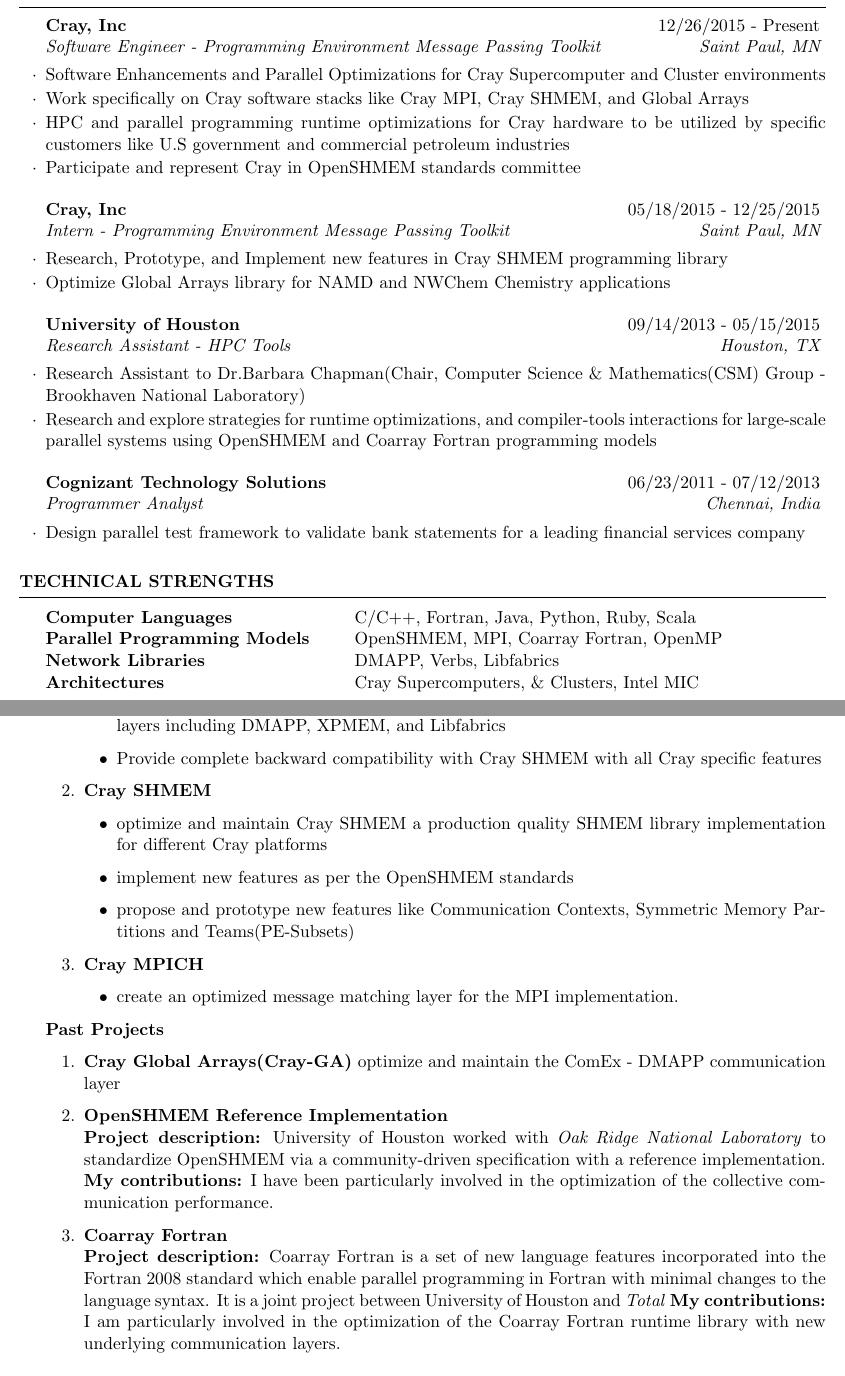
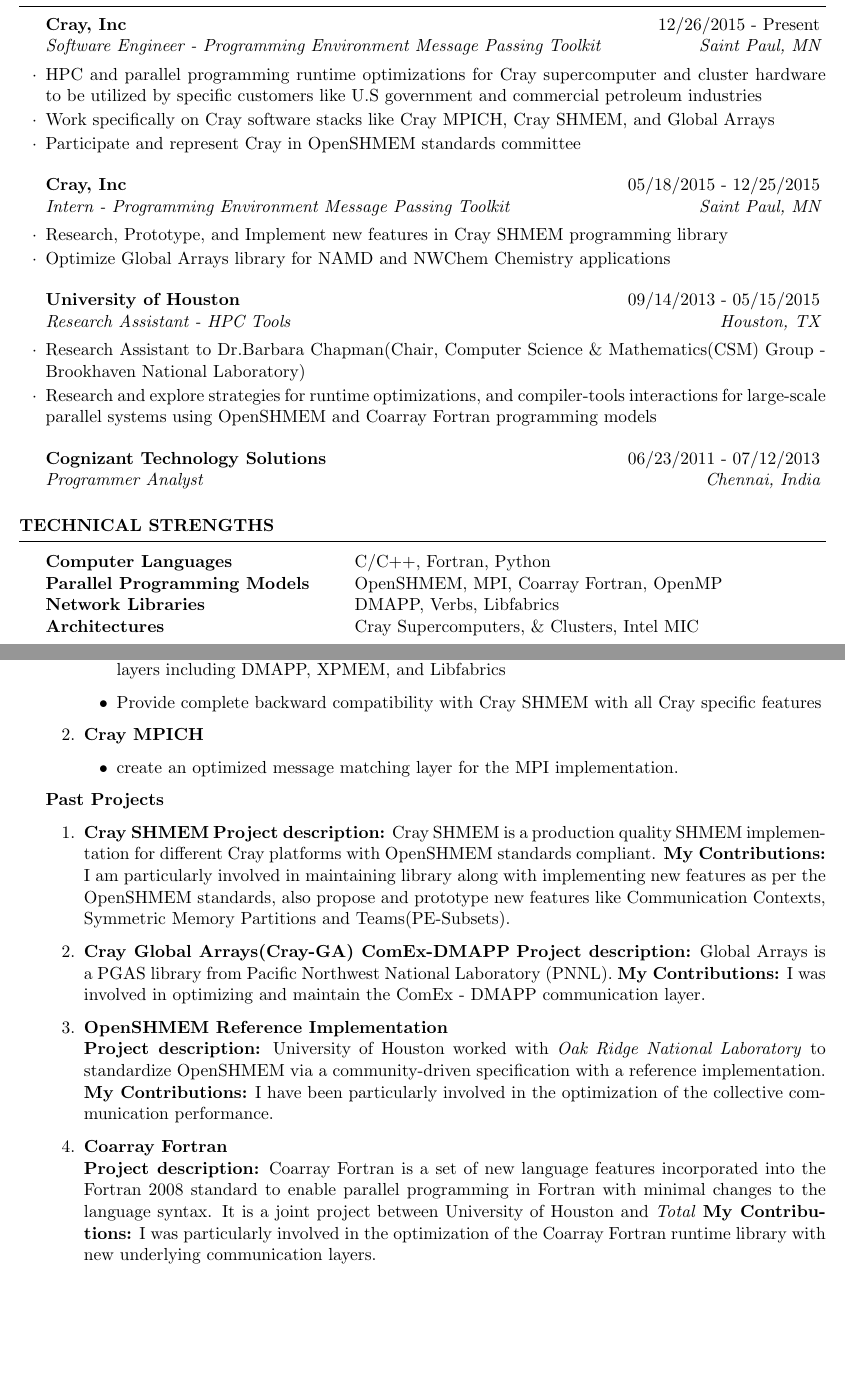
Before and after one commit to naveen-rn/naveen-rn.github.io, a LaTeX CV (cv/cv.tex, which reads cv/experience.tex, cv/projects.tex, cv/technical.tex): two parts of pages 1 and 2 of 3, joined at a grey line, cut so that both start at the same text, the shorter picture padded with empty space. Compiled offline with pdfLaTeX.

Commit message:
Update CV

```diff
--- a/cv/experience.tex
+++ b/cv/experience.tex
@@ -1,13 +1,13 @@
 \begin{rSubsection}{Cray, Inc}{12/26/2015 - Present}
                    {Software Engineer - Programming Environment Message Passing Toolkit}
                    {Saint Paul, MN}
-\item Software Enhancements and Parallel Optimizations for Cray Supercomputer and
-      Cluster environments
-\item Work specifically on Cray software stacks like Cray MPI, Cray SHMEM, and
+% \item Software Enhancements and Parallel Optimizations for Cray Supercomputer and
+%       Cluster environments
+\item HPC and parallel programming runtime optimizations for Cray supercomputer
+      and cluster hardware to be utilized by specific customers like U.S
+      government and commercial petroleum industries
+\item Work specifically on Cray software stacks like Cray MPICH, Cray SHMEM, and
       Global Arrays
-\item HPC and parallel programming runtime optimizations for Cray hardware to be
-      utilized by specific customers like U.S government and commercial petroleum
-      industries
 \item Participate and represent Cray in OpenSHMEM standards committee
 \end{rSubsection}
 
@@ -31,6 +30,4 @@
 
 \begin{rSubsection}{Cognizant Technology Solutions}{06/23/2011 - 07/12/2013}
                    {Programmer Analyst}{Chennai, India}
-\item Design parallel test framework to validate bank statements for a leading
-      financial services company
 \end{rSubsection}
--- a/cv/projects.tex
+++ b/cv/projects.tex
@@ -12,15 +12,6 @@
         Cray specific features
     \end{itemize}
 
-\item \textbf{Cray SHMEM}
-    \begin{itemize}
-        \item optimize and maintain Cray SHMEM a production quality SHMEM
-        library implementation for different Cray platforms
-        \item implement new features as per the OpenSHMEM standards
-        \item propose and prototype new features like Communication
-        Contexts, Symmetric Memory Partitions and Teams(PE-Subsets)
-    \end{itemize}
-
 \item \textbf{Cray MPICH}
     \begin{itemize}
         \item create an optimized message matching layer for the MPI
@@ -31,22 +22,32 @@
 \textbf{Past Projects}
 \begin{enumerate}
 \setcounter{enumi}{0}
-\item \textbf{Cray Global Arrays(Cray-GA)}
-      optimize and maintain the ComEx - DMAPP communication layer
+\item \textbf{Cray SHMEM}
+    \textbf{Project description:} Cray SHMEM is a production quality SHMEM
+    implementation for different Cray platforms with OpenSHMEM standards
+    compliant. \textbf{My Contributions:} I am particularly involved in
+    maintaining library along with implementing new features as per the
+    OpenSHMEM standards, also propose and prototype new features like
+    Communication Contexts, Symmetric Memory Partitions and Teams(PE-Subsets).
+
+\item \textbf{Cray Global Arrays(Cray-GA) ComEx-DMAPP}
+    \textbf{Project description:} Global Arrays is a PGAS library from Pacific
+    Northwest National Laboratory (PNNL). \textbf{My Contributions:} I was
+    involved in optimizing and maintain the ComEx - DMAPP communication layer.
 
 \item \textbf{OpenSHMEM Reference Implementation}\\
     \textbf{Project description:} University of Houston worked with \textit{Oak
     Ridge National Laboratory} to standardize OpenSHMEM via a community-driven
-      specification with a reference implementation. \textbf{My contributions:}
+    specification with a reference implementation. \textbf{My Contributions:}
     I have been particularly involved in the optimization of the collective
     communication performance.
 
 \item \textbf{Coarray Fortran}\\
     \textbf{Project description:} Coarray Fortran is a set of new language
-     features incorporated into the Fortran 2008 standard which enable parallel
+    features incorporated into the Fortran 2008 standard to enable parallel
     programming in Fortran with minimal changes to the language syntax. It is a
     joint project between University of Houston and \textit{Total}
-     \textbf{My contributions:} I am particularly involved in the optimization
+    \textbf{My Contributions:} I was particularly involved in the optimization
     of the Coarray Fortran runtime library with new underlying communication
     layers.
 \end{enumerate}
--- a/cv/technical.tex
+++ b/cv/technical.tex
@@ -1,5 +1,5 @@
 \begin{tabular}{ @{} >{\bfseries}l @{\hspace{6ex}} l }
-Computer Languages          & C/C++, Fortran, Java, Python, Ruby, Scala \\
+Computer Languages          & C/C++, Fortran, Python\\
 Parallel Programming Models & OpenSHMEM, MPI, Coarray Fortran, OpenMP \\
 Network Libraries           & DMAPP, Verbs, Libfabrics \\
 Architectures               & Cray Supercomputers, \& Clusters, Intel MIC \\
```
Also changed, not shown: cv/cv.tex (+20 -9 lines), cv/publications.tex (+0 -4 lines), cv/cv.pdf, cv/experience.tex (3 more changed lines). Lines whose indentation alone changed are shown as unchanged.
